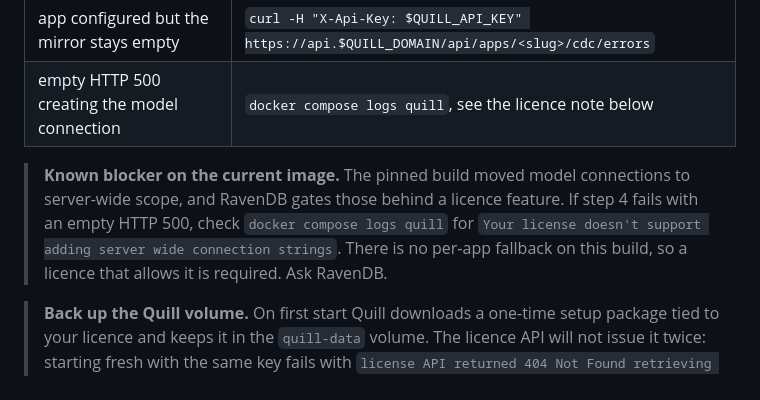
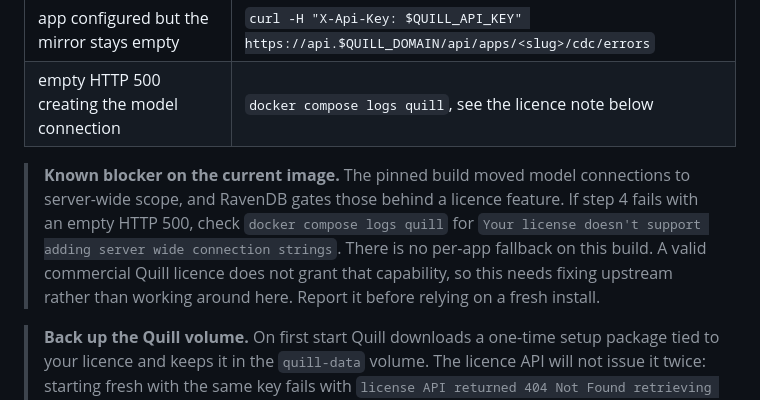
Before and after one commit to poissoncorp/quill-demo, a Markdown page: README.md, the part around the change. GitHub-like rendering.

Commit message:
Clarify that the licence blocker is upstream, not a tier to buy

```diff
--- a/README.md
+++ b/README.md
@@ -33,7 +33,7 @@ Re-running `setup.sh` is safe; every step skips what already exists. Once `.env`
 | app configured but the mirror stays empty | `curl -H "X-Api-Key: $QUILL_API_KEY" https://api.$QUILL_DOMAIN/api/apps/<slug>/cdc/errors` |
 | empty HTTP 500 creating the model connection | `docker compose logs quill`, see the licence note below |
 
-> **Known blocker on the current image.** The pinned build moved model connections to server-wide scope, and RavenDB gates those behind a licence feature. If step 4 fails with an empty HTTP 500, check `docker compose logs quill` for `Your license doesn't support adding server wide connection strings`. There is no per-app fallback on this build, so a licence that allows it is required. Ask RavenDB.
+> **Known blocker on the current image.** The pinned build moved model connections to server-wide scope, and RavenDB gates those behind a licence feature. If step 4 fails with an empty HTTP 500, check `docker compose logs quill` for `Your license doesn't support adding server wide connection strings`. There is no per-app fallback on this build. A valid commercial Quill licence does not grant that capability, so this needs fixing upstream rather than working around here. Report it before relying on a fresh install.
 
 > **Back up the Quill volume.** On first start Quill downloads a one-time setup package tied to your licence and keeps it in the `quill-data` volume. The licence API will not issue it twice: starting fresh with the same key fails with `license API returned 404 Not Found retrieving the setup package` and bootstrap never leaves `NeedsActivation`. Treat that volume like a certificate, not a cache.
 
```
